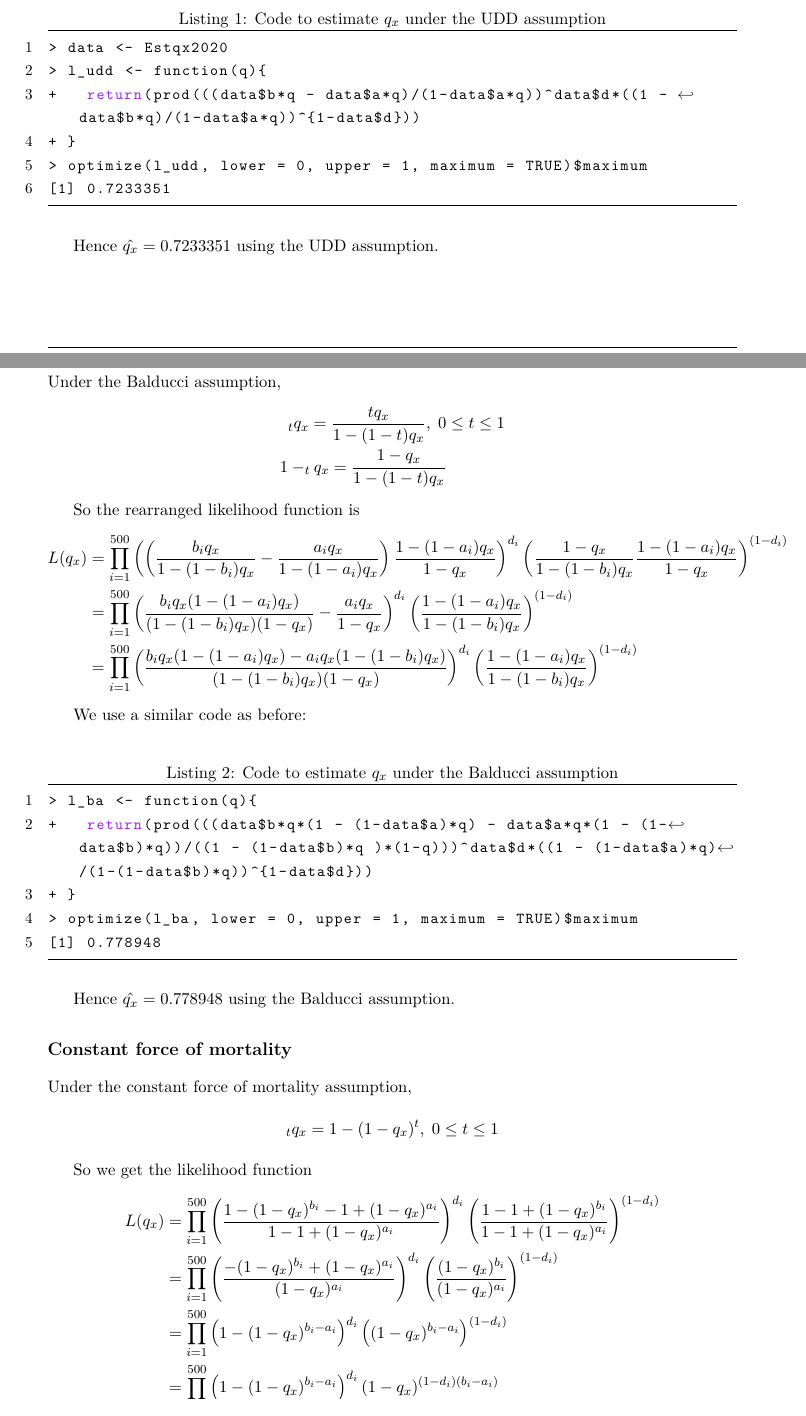
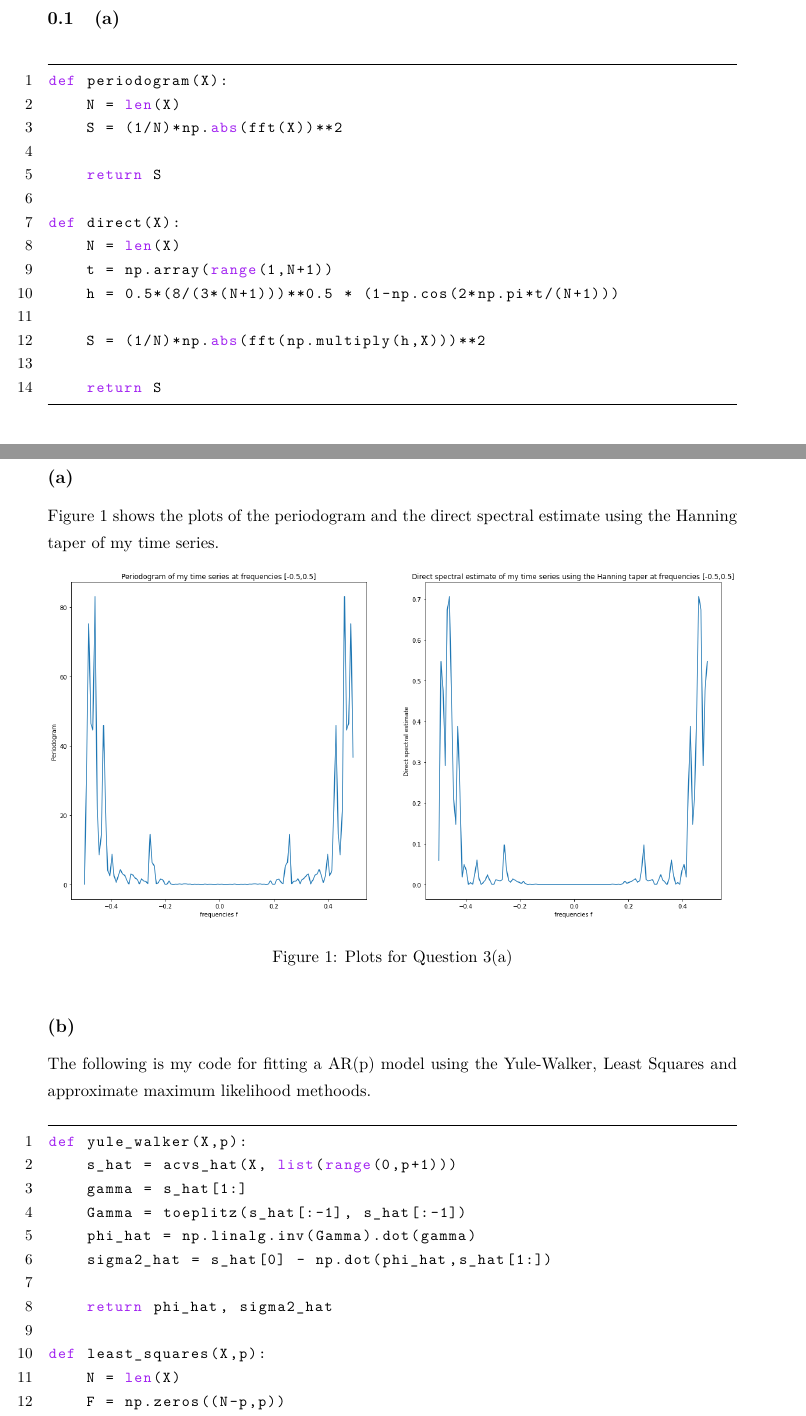
Before and after one commit to juliettelimozin/M3S8-Time-Series-Analysis, a LaTeX document (main.tex): two parts of pages 3 and 4 of 5 before the commit and two parts of pages 3 and 4 of 6 after it, joined at a grey line, cut at the place of the change. Compiled offline with pdfLaTeX.

Commit message:
Updated latex with plots

```diff
--- a/main.tex
+++ b/main.tex
@@ -9,7 +9,7 @@
 
 %\renewcommand\familydefault{\sfdefault}
 \usepackage{lmodern}
-
+\usepackage{booktabs}
 \usepackage{amsmath,amssymb,amsthm,textcomp}
 \usepackage{enumerate}
 \usepackage{multicol}
@@ -64,7 +64,7 @@ bindingoffset=0mm, top=20mm,bottom=20mm}
 % code listing settings
 \usepackage{listings}
 \lstset{
-    language=python,
+    language=Python,
     basicstyle=\ttfamily\small,
     aboveskip={1.0\baselineskip},
     belowskip={1.0\baselineskip},
@@ -142,3 +151,4 @@ def AR2_sim(phis,sigma2,N):
 
 \section*{Question 2}
 
+\subsection{(a)}
@@ -149 +155,5 @@ We observe 500 independent lives over the interval $[x,x+1)$. We assume that ind
 
+\begin{lstlisting}
+def periodogram(X):
+    N = len(X)
+    S = (1/N)*np.abs(fft(X))**2
@@ -158,5 +160,9 @@ so we can rewrite the likelihood function as
 
-Estimating the 500 values of $\textbf{q}$ is tedious so the solution is to assume that the probabilities $_tq_x$ vary smoothly as a function of t, $0\leq t \leq 1$. The following three sections provide methods for fractional age adjustment, hence reducing the inference problem to that of estimating the single parameter $q_x$, the estimate being the value $\hat{q_x}$ that maximises $L$.
+    return S
 
-\subsection*{Uniform distribution of deaths (UDD)}
+def direct(X):
+    N = len(X)
+    t = np.array(range(1,N+1))
+    h = 0.5*(8/(3*(N+1)))**0.5 * (1-np.cos(2*np.pi*t/(N+1)))
 
+    S = (1/N)*np.abs(fft(np.multiply(h,X)))**2
@@ -174,33 +170,35 @@ We estimate $q_x$ by using $optimize$ in R, with the following code:
-\begin{lstlisting}[label={list:first},caption=Code to estimate $q_x$ under the UDD assumption]
-> data <- Estqx2020
-> l_udd <- function(q){
-+   return(prod(((data$b*q - data$a*q)/(1-data$a*q))^data$d*((1 - data$b*q)/(1-data$a*q))^{1-data$d}))
-+ }
-> optimize(l_udd, lower = 0, upper = 1, maximum = TRUE)$maximum
-[1] 0.7233351
+    return S
 \end{lstlisting}
 
-Hence $\hat{q_x} = 0.7233351$ using the UDD assumption.
 
-\subsection*{Balducci assumption}
+\newpage
 
-Under the Balducci assumption,
-\begin{align*}
-   & _tq_x  = \frac{tq_x}{1-(1-t)q_x}, \; 0 \leq t \leq 1 \\
-   1 & - _tq_x  = \frac{1-q_x}{1-(1-t)q_x}
-\end{align*}
+\section*{Question 3}
+\subsection*{(a)}
 
-So the rearranged likelihood function is
-\begin{align*}
-    L(q_x) & = \prod_{i = 1}^{500}\left(\left(\frac{b_iq_x}{1-(1-b_i)q_x} - \frac{a_iq_x}{1-(1-a_i)q_x}\right) \frac{1-(1-a_i)q_x}{1-q_x}\right)^{d_i}\left(\frac{1-q_x}{1-(1-b_i)q_x}\frac{1-(1-a_i)q_x}{1-q_x}\right)^{(1-d_i)} \\
-    & = \prod_{i = 1}^{500}\left(\frac{b_iq_x(1-(1-a_i)q_x)}{(1-(1-b_i)q_x)(1-q_x)} - \frac{a_iq_x}{1-q_x}\right)^{d_i}\left(\frac{1-(1-a_i)q_x}{1-(1-b_i)q_x}\right)^{(1-d_i)} \\
-    & = \prod_{i = 1}^{500}\left(\frac{b_iq_x(1-(1-a_i)q_x) - a_iq_x(1-(1-b_i)q_x)}{(1-(1-b_i)q_x)(1-q_x)}\right)^{d_i}\left(\frac{1-(1-a_i)q_x}{1-(1-b_i)q_x}\right)^{(1-d_i)}
-\end{align*}
+Figure \ref{plot3a} shows the plots of the periodogram and the direct spectral estimate using the Hanning taper of my time series.
 
-We use a similar code as before:
-\begin{lstlisting}[label={list:second},caption=Code to estimate $q_x$ under the Balducci assumption]
-> l_ba <- function(q){
-+   return(prod(((data$b*q*(1 - (1-data$a)*q) - data$a*q*(1 - (1-data$b)*q))/((1 - (1-data$b)*q )*(1-q)))^data$d*((1 - (1-data$a)*q)/(1-(1-data$b)*q))^{1-data$d}))
-+ }
-> optimize(l_ba, lower = 0, upper = 1, maximum = TRUE)$maximum
-[1] 0.778948
+\begin{figure}[h!]
+    \includegraphics[width=\columnwidth]{plot3a.png}
+    \caption{Plots for Question 3(a)}
+    \label{plot3a}
+\end{figure}
+
+\subsection*{(b)}
+
+The following is my code for fitting a AR(p) model using the Yule-Walker, Least Squares and approximate maximum likelihood methoods.
+
+\begin{lstlisting}
+def yule_walker(X,p):
+    s_hat = acvs_hat(X, list(range(0,p+1)))
+    gamma = s_hat[1:]
+    Gamma = toeplitz(s_hat[:-1], s_hat[:-1])
+    phi_hat = np.linalg.inv(Gamma).dot(gamma)
+    sigma2_hat = s_hat[0] - np.dot(phi_hat,s_hat[1:])
+
+    return phi_hat, sigma2_hat
+
+def least_squares(X,p):
+    N = len(X)
+    F = np.zeros((N-p,p))
+    for i in range(p):
@@ -207,10 +217,6 @@ We use a similar code as before:
 \end{lstlisting}
 
-Hence $\hat{q_x} = 0.778948$ using the Balducci assumption.
+\subsection*{(c)}
 
-\subsection*{Constant force of mortality}
+The information on the AIC for each model method and parameter is summarised in the table below. \\
 
-Under the constant force of mortality assumption,
-\begin{align*}
-    _tq_x = 1- (1-q_x)^t, \; 0\leq t \leq 1
-\end{align*}
@@ -217,8 +249 @@ Under the constant force of mortality assumption,
 
-So we get the likelihood function
-\begin{align*}
-    L(q_x) & = \prod_{i = 1}^{500}\left(\frac{1 - (1-q_x)^{b_i} -1 + (1-q_x)^{a_i}}{1 -1 + (1-q_x)^{a_i}}\right)^{d_i}\left(\frac{1 - 1 + (1-q_x)^{b_i}}{1 - 1 + (1-q_x)^{a_i}}\right)^{(1-d_i)} \\
-    & = \prod_{i = 1}^{500}\left(\frac{ - (1-q_x)^{b_i} + (1-q_x)^{a_i}}{ (1-q_x)^{a_i}}\right)^{d_i}\left(\frac{(1-q_x)^{b_i}}{ (1-q_x)^{a_i}}\right)^{(1-d_i)} \\
-    & = \prod_{i = 1}^{500}\left(1 - (1-q_x)^{b_i - a_i} \right)^{d_i}\left((1-q_x)^{b_i -a_i}\right)^{(1-d_i)}\\
-    & = \prod_{i = 1}^{500}\left( 1- (1-q_x)^{b_i - a_i} \right)^{d_i}(1-q_x)^{(1-d_i)(b_i -a_i)}
-\end{align*}
```
Also changed, not shown: plot3a.png (added), plot_3e.png (added), main.tex (113 more changed lines).
